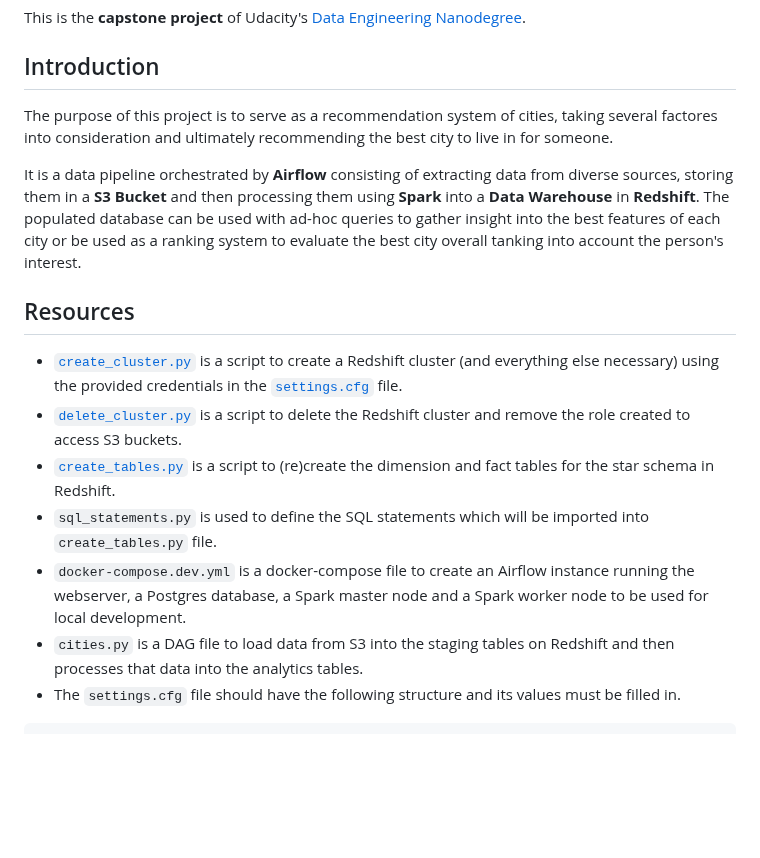
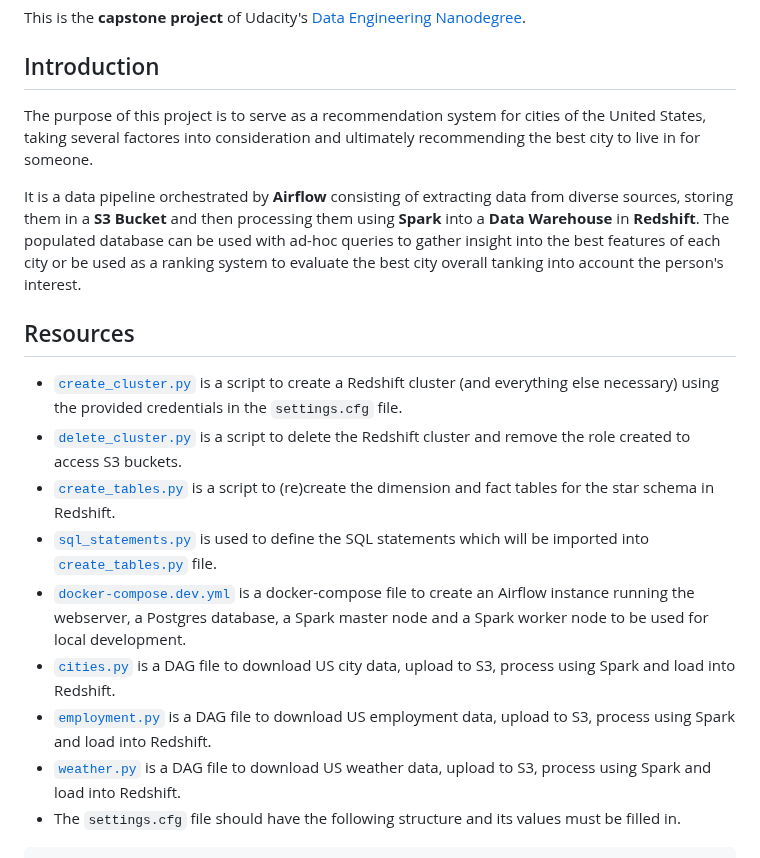
Before and after one commit to Pelielo/nd027-capstone-project, a Markdown page: README.md, the part around one of its changes. GitHub-like rendering; blank space fills up the shorter version.

````diff
--- a/README.md
+++ b/README.md
@@ -4,18 +4,20 @@ This is the **capstone project** of Udacity's [Data Engineering Nanodegree](http
 
 ## Introduction
 
-The purpose of this project is to serve as a recommendation system of cities, taking several factores into consideration and ultimately recommending the best city to live in for someone.
+The purpose of this project is to serve as a recommendation system for cities of the United States, taking several factores into consideration and ultimately recommending the best city to live in for someone.
 
 It is a data pipeline orchestrated by **Airflow** consisting of extracting data from diverse sources, storing them in a **S3 Bucket** and then processing them using **Spark** into a **Data Warehouse** in **Redshift**. The populated database can be used with ad-hoc queries to gather insight into the best features of each city or be used as a ranking system to evaluate the best city overall tanking into account the person's interest.
 
 ## Resources
 
-* [`create_cluster.py`](./create_cluster.py) is a script to create a Redshift cluster (and everything else necessary) using the provided credentials in the [`settings.cfg`](./settings.cfg) file.
+* [`create_cluster.py`](./create_cluster.py) is a script to create a Redshift cluster (and everything else necessary) using the provided credentials in the `settings.cfg` file.
 * [`delete_cluster.py`](./delete_cluster.py) is a script to delete the Redshift cluster and remove the role created to access S3 buckets.
 * [`create_tables.py`](./create_tables.py) is a script to (re)create the dimension and fact tables for the star schema in Redshift.
-* `sql_statements.py` is used to define the SQL statements which will be imported into `create_tables.py` file.
-* `docker-compose.dev.yml` is a docker-compose file to create an Airflow instance running the webserver, a Postgres database, a Spark master node and a Spark worker node to be used for local development.
-* `cities.py` is a DAG file to load data from S3 into the staging tables on Redshift and then processes that data into the analytics tables.
+* [`sql_statements.py`](./sql_statements.py) is used to define the SQL statements which will be imported into [`create_tables.py`](./create_tables.py) file.
+* [`docker-compose.dev.yml`](./docker-compose.dev.yml) is a docker-compose file to create an Airflow instance running the webserver, a Postgres database, a Spark master node and a Spark worker node to be used for local development.
+* [`cities.py`](./airflow/dags/cities.py) is a DAG file to download US city data, upload to S3, process using Spark and load into Redshift.
+* [`employment.py`](./airflow/dags/employment.py) is a DAG file to download US employment data, upload to S3, process using Spark and load into Redshift.
+* [`weather.py`](./airflow/dags/weather.py) is a DAG file to download US weather data, upload to S3, process using Spark and load into Redshift.
 * The `settings.cfg` file should have the following structure and its values must be filled in.
 
 ```ini
````
Also changed, not shown: other parts of README.md (+50 -14 lines), resources/table_schema.png.
